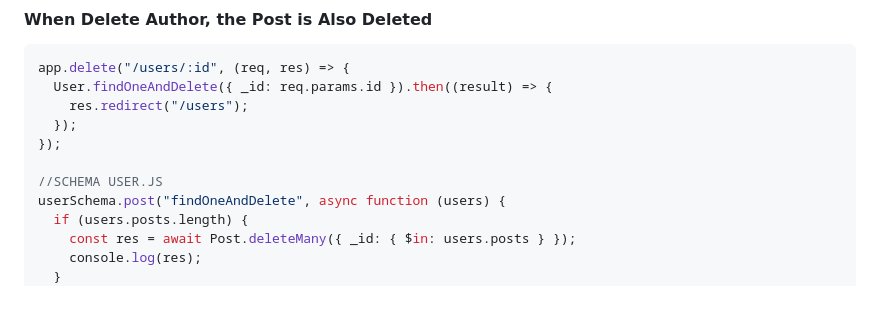
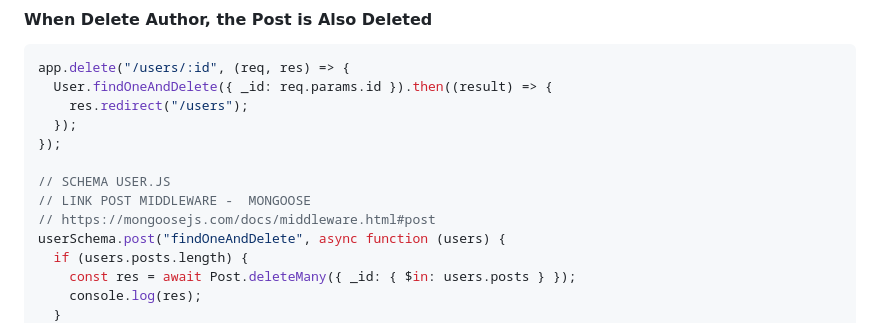
Before and after one commit to tkarombang/relationalMongoDB-ExpressJS, a Markdown page: README.MD, the part around the change. Rendered like a GitHub page; blank space fills up the shorter version.

Commit message:
Menambahkan link mongoose midleware post

```diff
--- a/README.MD
+++ b/README.MD
@@ -117,7 +117,9 @@ app.delete("/users/:id", (req, res) => {
   });
 });
 
-//SCHEMA USER.JS
+// SCHEMA USER.JS
+// LINK POST MIDDLEWARE -  MONGOOSE
+// https://mongoosejs.com/docs/middleware.html#post
 userSchema.post("findOneAndDelete", async function (users) {
   if (users.posts.length) {
     const res = await Post.deleteMany({ _id: { $in: users.posts } });
```
